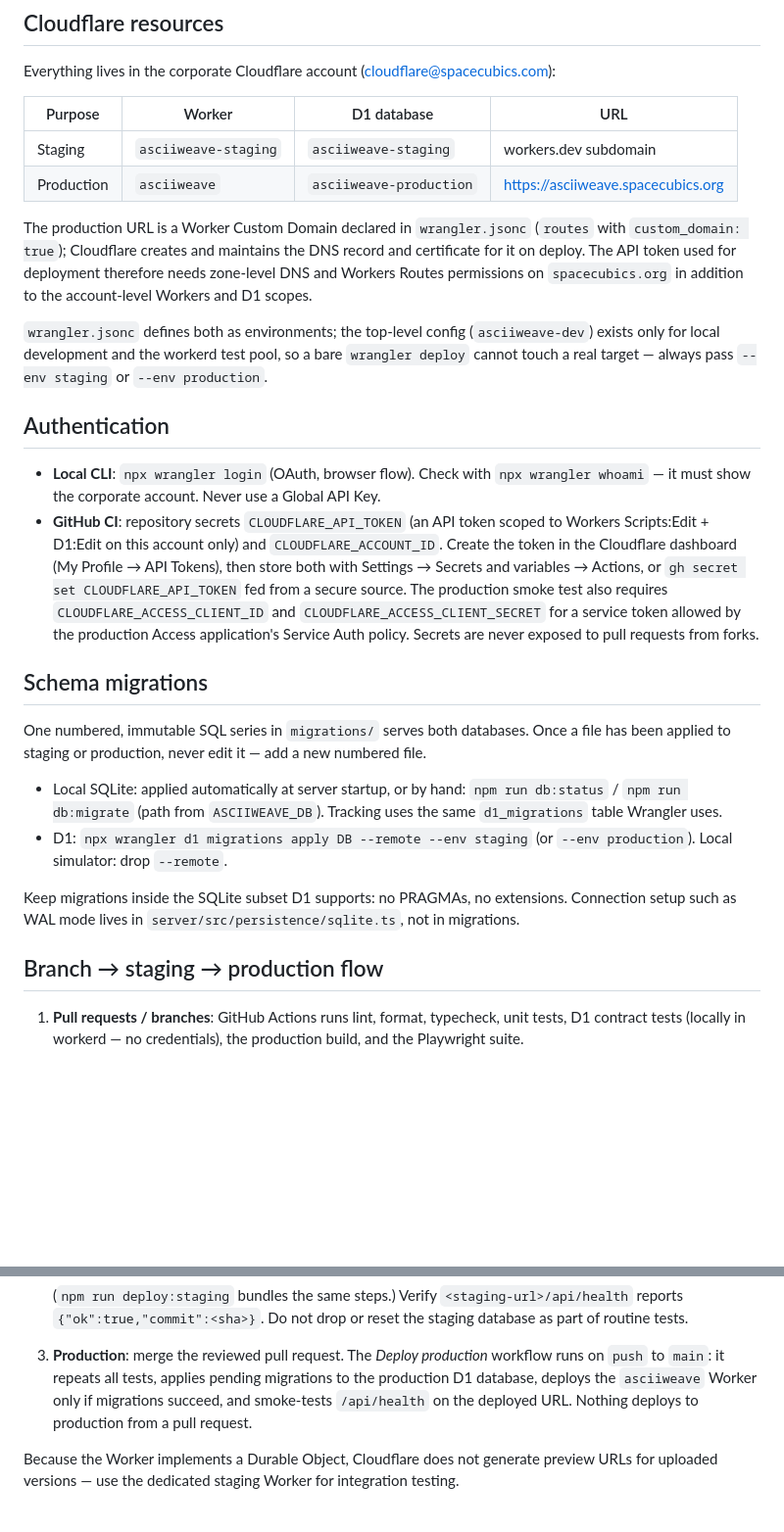
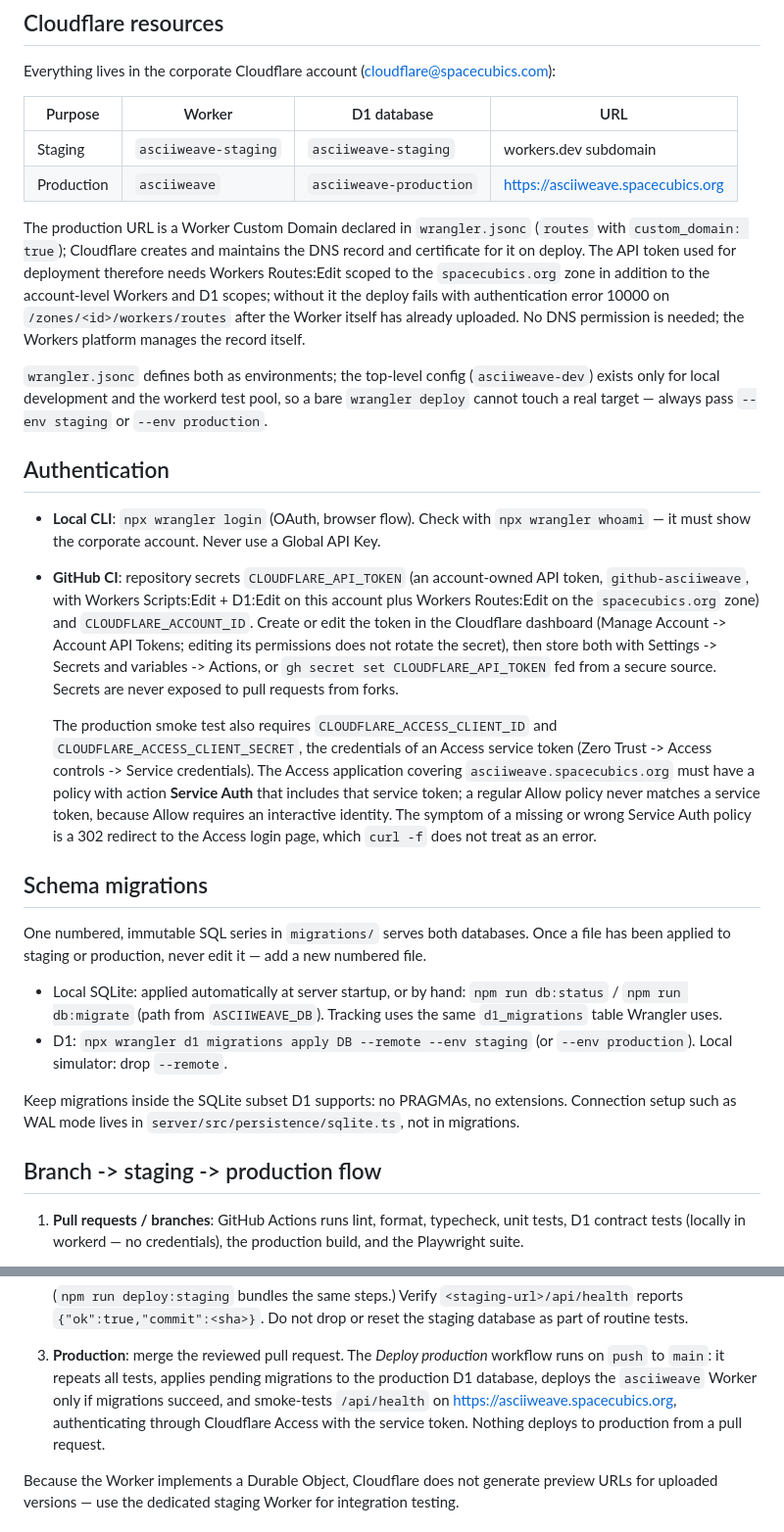
Before and after one commit to spacecubics/asciiweave, a Markdown page: docs/deployment.md, 2 parts joined by grey strips. Shown at 98% size. GitHub-like rendering; blank space fills up the shorter version.

Commit message:
docs: Correct deploy token scopes and document Access smoke test
The first production deploy through CI failed twice: wrangler could not
attach the asciiweave.spacecubics.org custom domain because the API token
had no zone permissions, and the smoke test then received a 302 from
Cloudflare Access because the application had no Service Auth policy for
the service token. Both fixes live in the Cloudflare dashboard and are
invisible in the repository, so record them where the next deployer will
look.

State the exact token permissions: Workers Routes:Edit scoped to the
spacecubics.org zone on top of the account-level Workers and D1 scopes,
with no DNS permission needed. Describe the Access service token and the
Service Auth policy the smoke test depends on, and the 302 failure
signature of a missing policy, which curl -f does not treat as an
error. Also replace Unicode arrows with ASCII '->'.

Assisted-by: Claude Code:claude-fable-5
Signed-off-by: Yasushi SHOJI <yashi@spacecubics.com>

```diff
--- a/docs/deployment.md
+++ b/docs/deployment.md
@@ -26,9 +26,12 @@ Everything lives in the corporate Cloudflare account
 The production URL is a Worker Custom Domain declared in
 `wrangler.jsonc` (`routes` with `custom_domain: true`); Cloudflare
 creates and maintains the DNS record and certificate for it on deploy.
-The API token used for deployment therefore needs zone-level DNS and
-Workers Routes permissions on `spacecubics.org` in addition to the
-account-level Workers and D1 scopes.
+The API token used for deployment therefore needs Workers Routes:Edit
+scoped to the `spacecubics.org` zone in addition to the account-level
+Workers and D1 scopes; without it the deploy fails with authentication
+error 10000 on `/zones/<id>/workers/routes` after the Worker itself has
+already uploaded. No DNS permission is needed; the Workers platform
+manages the record itself.
 
 `wrangler.jsonc` defines both as environments; the top-level config
 (`asciiweave-dev`) exists only for local development and the workerd
@@ -40,16 +43,25 @@ always pass `--env staging` or `--env production`.
 - **Local CLI**: `npx wrangler login` (OAuth, browser flow). Check with
   `npx wrangler whoami` — it must show the corporate account. Never use
   a Global API Key.
-- **GitHub CI**: repository secrets `CLOUDFLARE_API_TOKEN` (an API
-  token scoped to Workers Scripts:Edit + D1:Edit on this account only)
-  and `CLOUDFLARE_ACCOUNT_ID`. Create the token in the Cloudflare
-  dashboard (My Profile → API Tokens), then store both with
-  Settings → Secrets and variables → Actions, or
+- **GitHub CI**: repository secrets `CLOUDFLARE_API_TOKEN` (an
+  account-owned API token, `github-asciiweave`, with Workers
+  Scripts:Edit + D1:Edit on this account plus Workers Routes:Edit on
+  the `spacecubics.org` zone) and `CLOUDFLARE_ACCOUNT_ID`. Create or
+  edit the token in the Cloudflare dashboard (Manage Account -> Account
+  API Tokens; editing its permissions does not rotate the secret), then
+  store both with Settings -> Secrets and variables -> Actions, or
   `gh secret set CLOUDFLARE_API_TOKEN` fed from a secure source.
+  Secrets are never exposed to pull requests from forks.
+
   The production smoke test also requires `CLOUDFLARE_ACCESS_CLIENT_ID`
-  and `CLOUDFLARE_ACCESS_CLIENT_SECRET` for a service token allowed by
-  the production Access application's Service Auth policy.
-  Secrets are never exposed to pull requests from forks.
+  and `CLOUDFLARE_ACCESS_CLIENT_SECRET`, the credentials of an Access
+  service token (Zero Trust -> Access controls -> Service credentials).
+  The Access application covering `asciiweave.spacecubics.org` must
+  have a policy with action **Service Auth** that includes that service
+  token; a regular Allow policy never matches a service token, because
+  Allow requires an interactive identity. The symptom of a missing or
+  wrong Service Auth policy is a 302 redirect to the Access login page,
+  which `curl -f` does not treat as an error.
 
 ## Schema migrations
 
@@ -68,7 +80,7 @@ Keep migrations inside the SQLite subset D1 supports: no PRAGMAs, no
 extensions. Connection setup such as WAL mode lives in
 `server/src/persistence/sqlite.ts`, not in migrations.
 
-## Branch → staging → production flow
+## Branch -> staging -> production flow
 
 1. **Pull requests / branches**: GitHub Actions runs lint, format,
    typecheck, unit tests, D1 contract tests (locally in workerd — no
@@ -90,8 +102,9 @@ extensions. Connection setup such as WAL mode lives in
    production_ workflow runs on `push` to `main`: it repeats all tests,
    applies pending migrations to the production D1 database, deploys
    the `asciiweave` Worker only if migrations succeed, and smoke-tests
-   `/api/health` on the deployed URL. Nothing deploys to production
-   from a pull request.
+   `/api/health` on <https://asciiweave.spacecubics.org>, authenticating
+   through Cloudflare Access with the service token. Nothing deploys to
+   production from a pull request.
 
 Because the Worker implements a Durable Object, Cloudflare does not
 generate preview URLs for uploaded versions — use the dedicated staging
```
